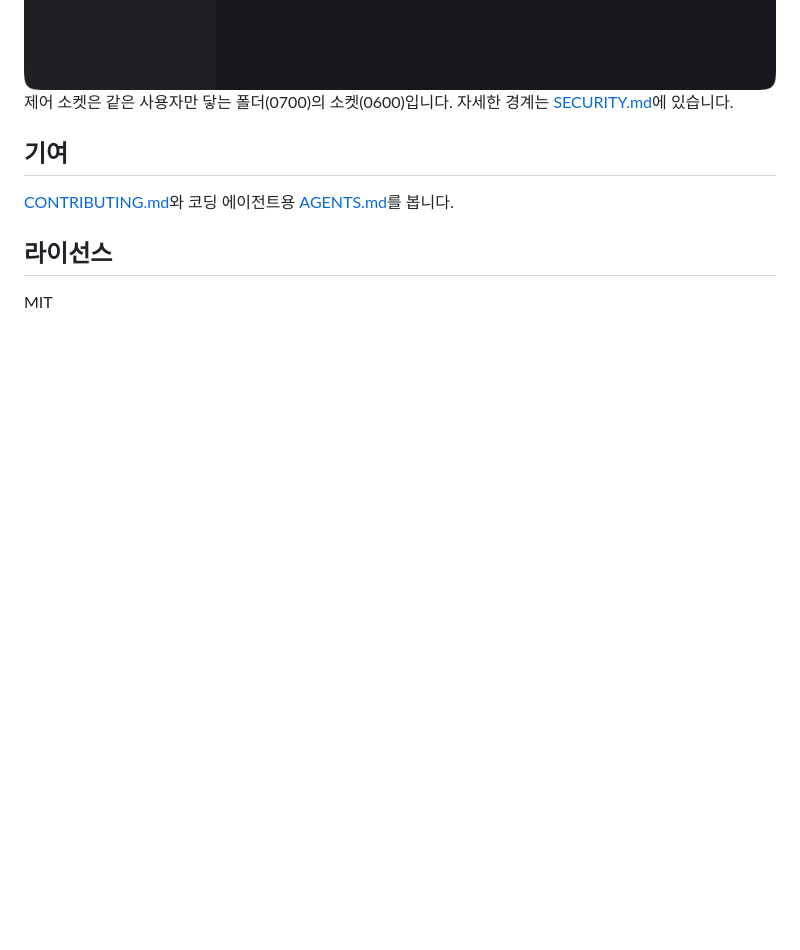
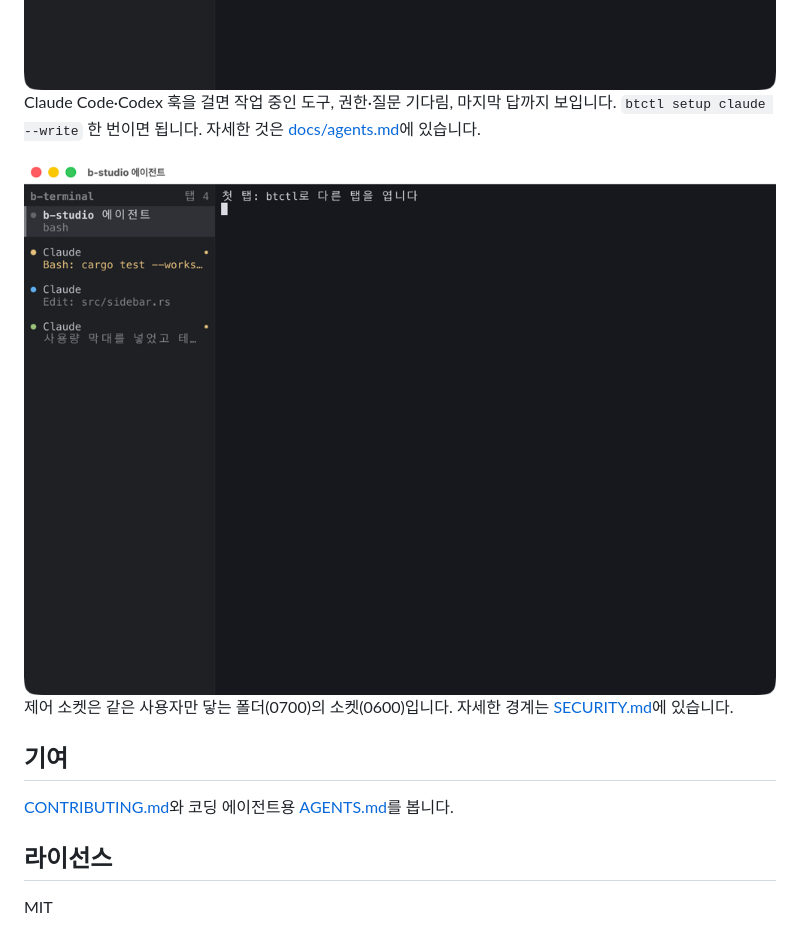
Before and after one commit to dj258255/b-terminal, a Markdown page: README.md, the part around the change. Rendered like a GitHub page; pictures changed too: docs/images/sidebar-hooks.png (added); blank space fills up the shorter version.

Commit message:
feat(ctl): map agent CLI hooks and turn-complete notify to tab state (#22)
Refs #10

```diff
--- a/README.md
+++ b/README.md
@@ -45,6 +45,10 @@ btctl send --tab 2 --enter "y"           # 2번 탭에 y와 Enter
 
 <img src="docs/images/sidebar-agents.png" width="760" alt="사이드바에 탭 다섯 개. Claude는 노란 점과 'Bash: cargo test'(권한 기다림), Codex는 파란 점과 'Edit crates/bt-app/src/app.rs'(작업 중), bash 탭은 'cargo build: 끝났습니다' 알림과 안 읽음 점, 끝난 Claude 탭은 초록 점과 'PR #21 리뷰 끝'">
 
+Claude Code·Codex 훅을 걸면 작업 중인 도구, 권한·질문 기다림, 마지막 답까지 보입니다. `btctl setup claude --write` 한 번이면 됩니다. 자세한 것은 [docs/agents.md](docs/agents.md)에 있습니다.
+
+<img src="docs/images/sidebar-hooks.png" width="760" alt="훅으로 상태를 받은 사이드바. Claude 탭 셋이 각각 권한 기다림('Bash: cargo test --workspace', 노란 점), 작업 중('Edit: src/sidebar.rs', 파란 점), 끝남('사용량 막대를 넣었고 테…', 초록 점)">
+
 제어 소켓은 같은 사용자만 닿는 폴더(0700)의 소켓(0600)입니다. 자세한 경계는 [SECURITY.md](SECURITY.md)에 있습니다.
 
 ## 기여
```
Also changed, not shown: CHANGELOG.md (+1 -0 lines), docs/README.md (+1 -0 lines), docs/agents.md (added, +51 -0 lines), 3 other files.
